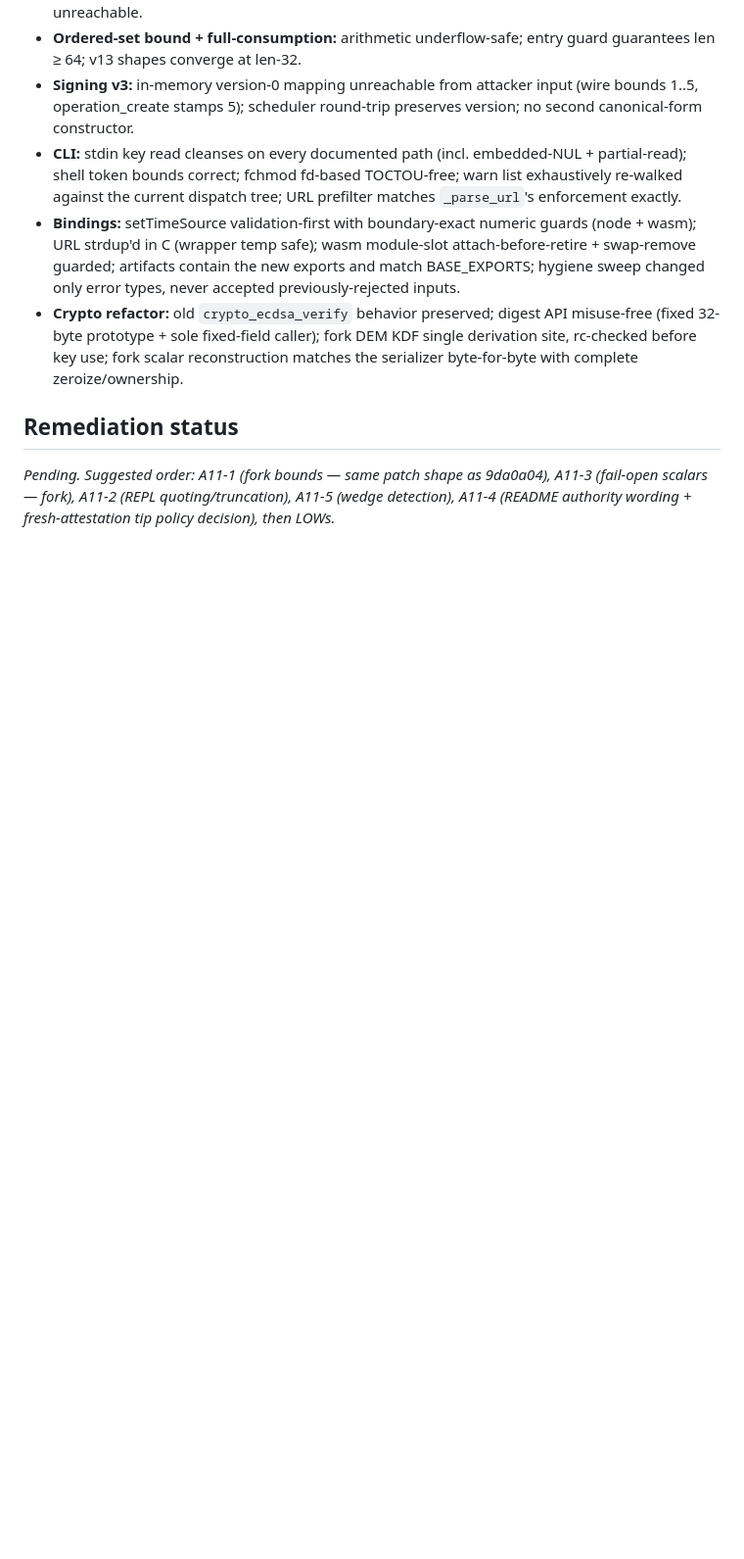
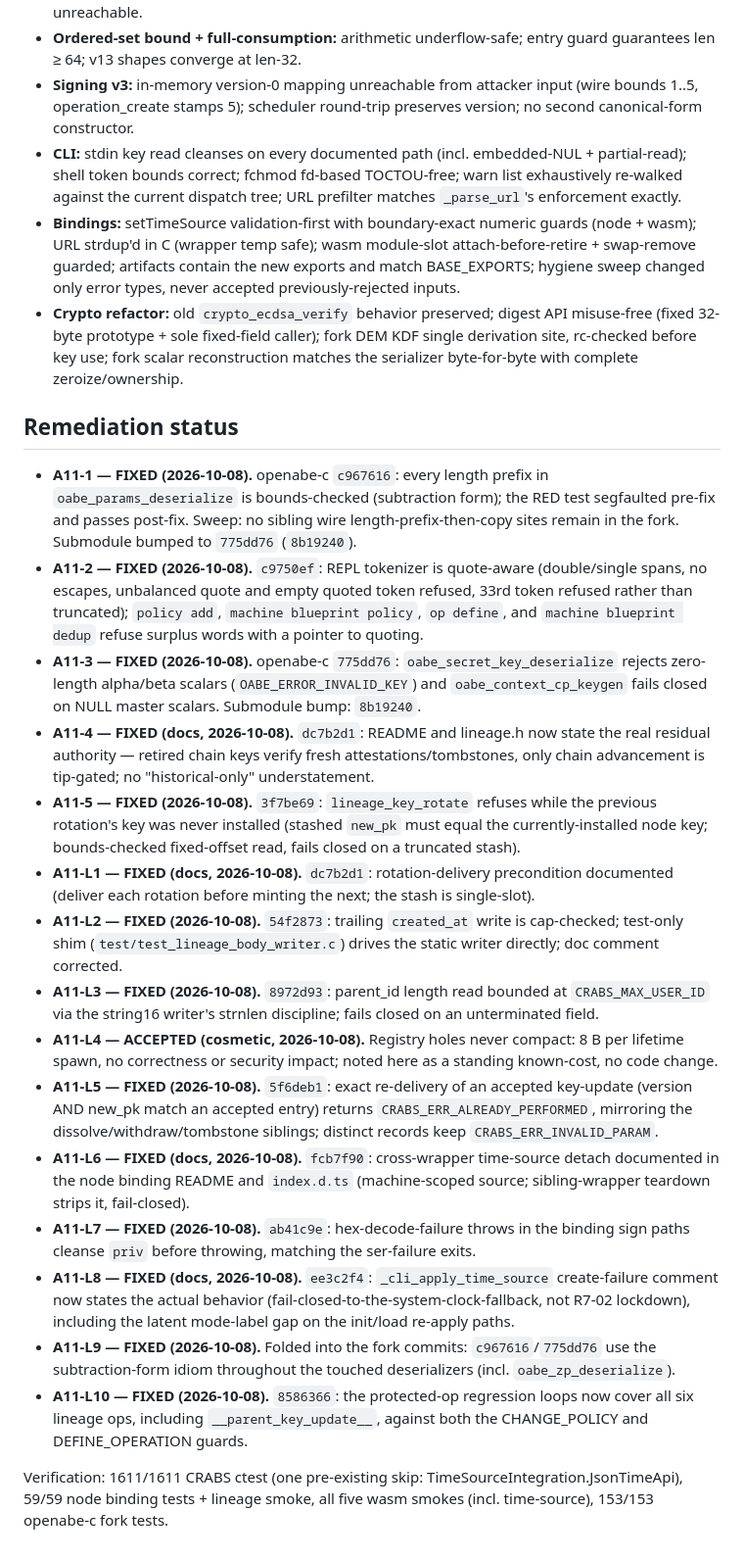
Before and after one commit to vijayee/CRABS, a Markdown page: docs/SECURITY_AUDIT_11.md, the part around the change. Shown at 98% size. Drawn GitHub-style; blank space fills up the shorter version.

Commit message:
docs: mark audit-11 remediation complete in SECURITY_AUDIT_11

```diff
--- a/docs/SECURITY_AUDIT_11.md
+++ b/docs/SECURITY_AUDIT_11.md
@@ -57,4 +57,20 @@
 
 ## Remediation status
 
-*Pending. Suggested order: A11-1 (fork bounds — same patch shape as 9da0a04), A11-3 (fail-open scalars — fork), A11-2 (REPL quoting/truncation), A11-5 (wedge detection), A11-4 (README authority wording + fresh-attestation tip policy decision), then LOWs.*
+- **A11-1 — FIXED (2026-10-08).** openabe-c `c967616`: every length prefix in `oabe_params_deserialize` is bounds-checked (subtraction form); the RED test segfaulted pre-fix and passes post-fix. Sweep: no sibling wire length-prefix-then-copy sites remain in the fork. Submodule bumped to `775dd76` (`8b19240`).
+- **A11-2 — FIXED (2026-10-08).** `c9750ef`: REPL tokenizer is quote-aware (double/single spans, no escapes, unbalanced quote and empty quoted token refused, 33rd token refused rather than truncated); `policy add`, `machine blueprint policy`, `op define`, and `machine blueprint dedup` refuse surplus words with a pointer to quoting.
+- **A11-3 — FIXED (2026-10-08).** openabe-c `775dd76`: `oabe_secret_key_deserialize` rejects zero-length alpha/beta scalars (`OABE_ERROR_INVALID_KEY`) and `oabe_context_cp_keygen` fails closed on NULL master scalars. Submodule bump: `8b19240`.
+- **A11-4 — FIXED (docs, 2026-10-08).** `dc7b2d1`: README and lineage.h now state the real residual authority — retired chain keys verify fresh attestations/tombstones, only chain advancement is tip-gated; no "historical-only" understatement.
+- **A11-5 — FIXED (2026-10-08).** `3f7be69`: `lineage_key_rotate` refuses while the previous rotation's key was never installed (stashed `new_pk` must equal the currently-installed node key; bounds-checked fixed-offset read, fails closed on a truncated stash).
+- **A11-L1 — FIXED (docs, 2026-10-08).** `dc7b2d1`: rotation-delivery precondition documented (deliver each rotation before minting the next; the stash is single-slot).
+- **A11-L2 — FIXED (2026-10-08).** `54f2873`: trailing `created_at` write is cap-checked; test-only shim (`test/test_lineage_body_writer.c`) drives the static writer directly; doc comment corrected.
+- **A11-L3 — FIXED (2026-10-08).** `8972d93`: parent_id length read bounded at `CRABS_MAX_USER_ID` via the string16 writer's strnlen discipline; fails closed on an unterminated field.
+- **A11-L4 — ACCEPTED (cosmetic, 2026-10-08).** Registry holes never compact: 8 B per lifetime spawn, no correctness or security impact; noted here as a standing known-cost, no code change.
+- **A11-L5 — FIXED (2026-10-08).** `5f6deb1`: exact re-delivery of an accepted key-update (version AND new_pk match an accepted entry) returns `CRABS_ERR_ALREADY_PERFORMED`, mirroring the dissolve/withdraw/tombstone siblings; distinct records keep `CRABS_ERR_INVALID_PARAM`.
+- **A11-L6 — FIXED (docs, 2026-10-08).** `fcb7f90`: cross-wrapper time-source detach documented in the node binding README and `index.d.ts` (machine-scoped source; sibling-wrapper teardown strips it, fail-closed).
+- **A11-L7 — FIXED (2026-10-08).** `ab41c9e`: hex-decode-failure throws in the binding sign paths cleanse `priv` before throwing, matching the ser-failure exits.
+- **A11-L8 — FIXED (docs, 2026-10-08).** `ee3c2f4`: `_cli_apply_time_source` create-failure comment now states the actual behavior (fail-closed-to-the-system-clock-fallback, not R7-02 lockdown), including the latent mode-label gap on the init/load re-apply paths.
+- **A11-L9 — FIXED (2026-10-08).** Folded into the fork commits: `c967616`/`775dd76` use the subtraction-form idiom throughout the touched deserializers (incl. `oabe_zp_deserialize`).
+- **A11-L10 — FIXED (2026-10-08).** `8586366`: the protected-op regression loops now cover all six lineage ops, including `__parent_key_update__`, against both the CHANGE_POLICY and DEFINE_OPERATION guards.
+
+Verification: 1611/1611 CRABS ctest (one pre-existing skip: TimeSourceIntegration.JsonTimeApi), 59/59 node binding tests + lineage smoke, all five wasm smokes (incl. time-source), 153/153 openabe-c fork tests.
```
